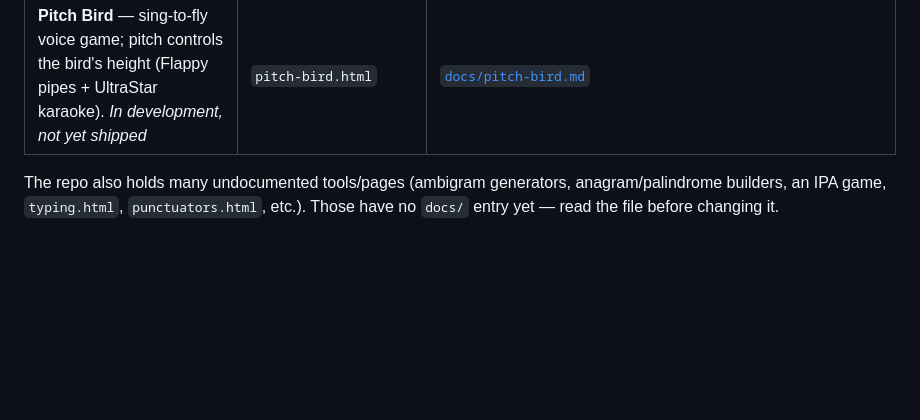
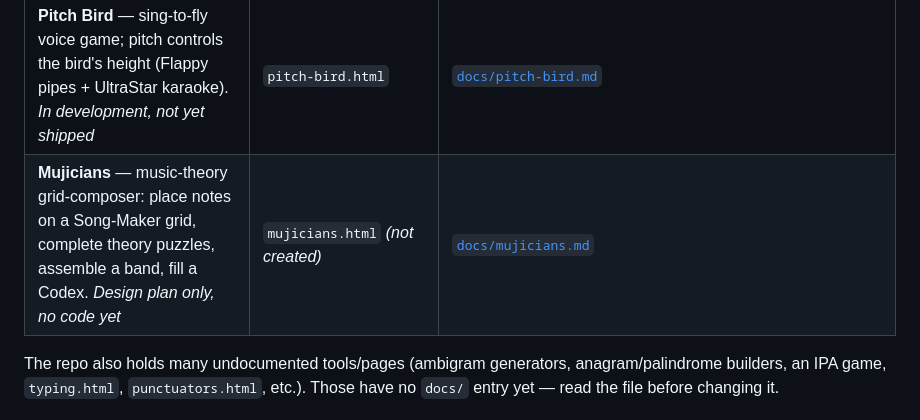
Before and after one commit to exclaMachine/PunctuatorsGame, a Markdown page: CLAUDE.md, the part around the change. Drawn GitHub-style; blank space fills up the shorter version.

Commit message:
Mujicians: add design plan doc (grid+puzzle+band music-theory game) + CLAUDE.md table row

```diff
--- a/CLAUDE.md
+++ b/CLAUDE.md
@@ -19,6 +19,7 @@ you add/remove/modify a feature (treat the doc as part of the diff, not an after
 | **Write. Right!** — sentence-building card game with an exquisite-corpse drawing twist | `WriteRight.html` | [`docs/write-right.md`](docs/write-right.md) |
 | **The Prescriptivist's Gauntlet** — transcribe sentences under stacking linguistic "laws" | `Prescriptivist.html` | [`docs/prescriptivist.md`](docs/prescriptivist.md) |
 | **Pitch Bird** — sing-to-fly voice game; pitch controls the bird's height (Flappy pipes + UltraStar karaoke). *In development, not yet shipped* | `pitch-bird.html` | [`docs/pitch-bird.md`](docs/pitch-bird.md) |
+| **Mujicians** — music-theory grid-composer: place notes on a Song-Maker grid, complete theory puzzles, assemble a band, fill a Codex. *Design plan only, no code yet* | `mujicians.html` *(not created)* | [`docs/mujicians.md`](docs/mujicians.md) |
 
 The repo also holds many undocumented tools/pages (ambigram generators, anagram/palindrome builders, an
 IPA game, `typing.html`, `punctuators.html`, etc.). Those have no `docs/` entry yet — read the file
```
Also changed, not shown: docs/mujicians.md (added, +203 -0 lines).
